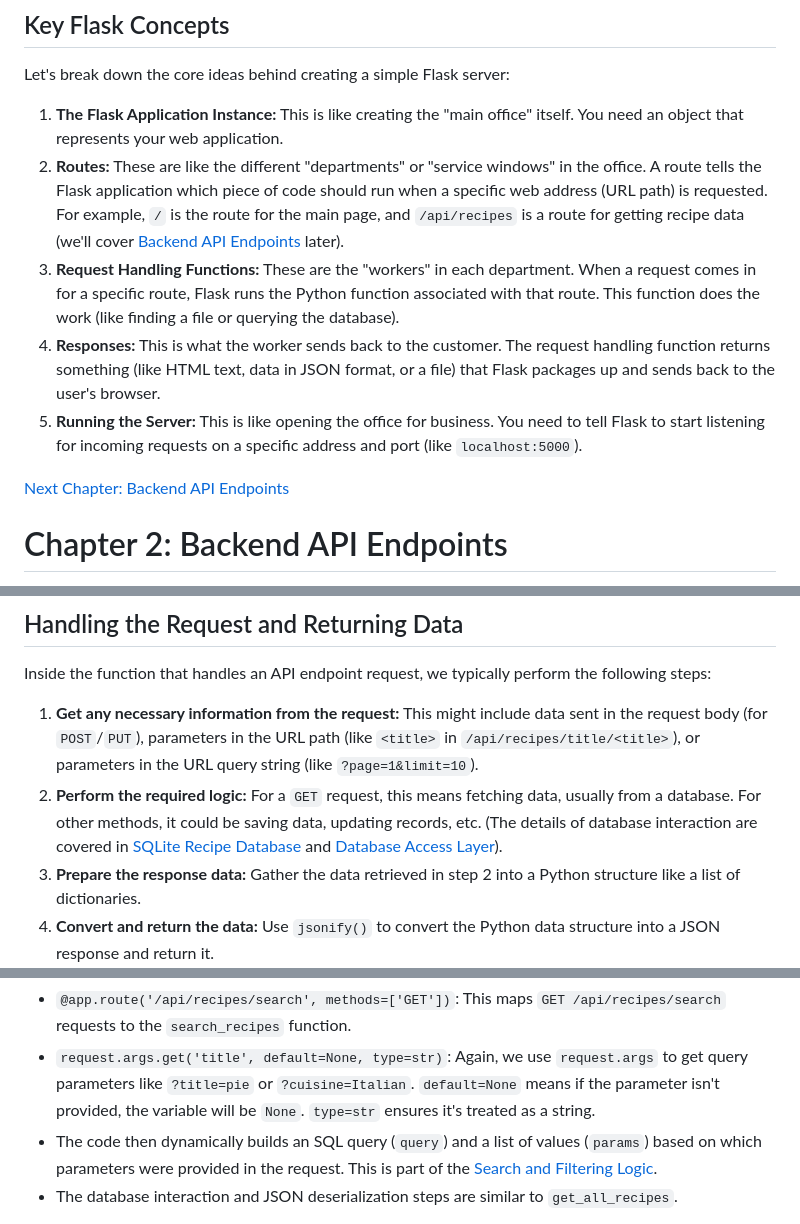
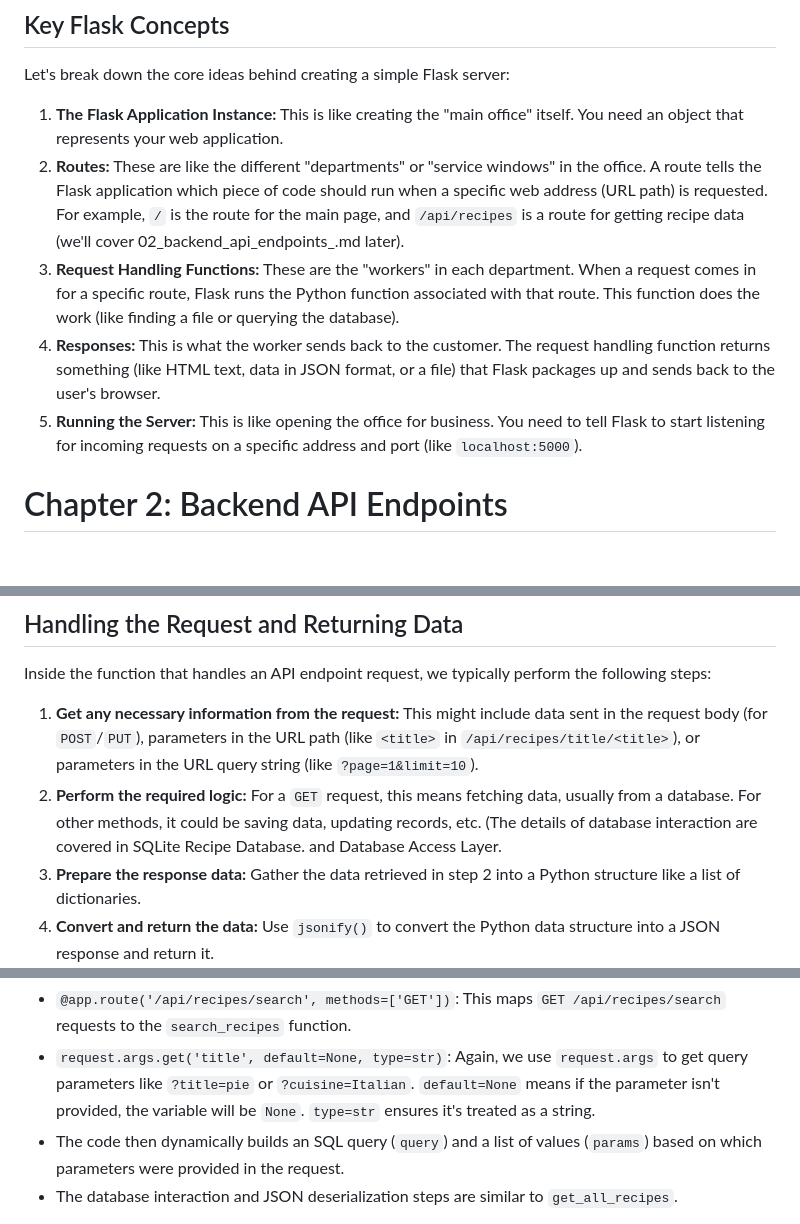
Before and after one commit to naveen-m0804/Recipe-API-development, a Markdown page: README.md, 3 parts joined by grey strips. Rendered like a GitHub page; blank space fills up the shorter version.

```diff
--- a/README.md
+++ b/README.md
@@ -86,12 +86,12 @@ How does Flask help us do that?
 Let's break down the core ideas behind creating a simple Flask server:
 
 1.  **The Flask Application Instance:** This is like creating the "main office" itself. You need an object that represents your web application.
-2.  **Routes:** These are like the different "departments" or "service windows" in the office. A route tells the Flask application which piece of code should run when a specific web address (URL path) is requested. For example, `/` is the route for the main page, and `/api/recipes` is a route for getting recipe data (we'll cover [Backend API Endpoints](02_backend_api_endpoints_.md) later).
+2.  **Routes:** These are like the different "departments" or "service windows" in the office. A route tells the Flask application which piece of code should run when a specific web address (URL path) is requested. For example, `/` is the route for the main page, and `/api/recipes` is a route for getting recipe data (we'll cover 02_backend_api_endpoints_.md later).
 3.  **Request Handling Functions:** These are the "workers" in each department. When a request comes in for a specific route, Flask runs the Python function associated with that route. This function does the work (like finding a file or querying the database).
 4.  **Responses:** This is what the worker sends back to the customer. The request handling function returns something (like HTML text, data in JSON format, or a file) that Flask packages up and sends back to the user's browser.
 5.  **Running the Server:** This is like opening the office for business. You need to tell Flask to start listening for incoming requests on a specific address and port (like `localhost:5000`).
 
-[Next Chapter: Backend API Endpoints](02_backend_api_endpoints_.md)
+
 
 
 # Chapter 2: Backend API Endpoints
@@ -194,7 +194,7 @@ Now, how does the `get_all_recipes` function *get* the recipes and *return* them
 Inside the function that handles an API endpoint request, we typically perform the following steps:
 
 1.  **Get any necessary information from the request:** This might include data sent in the request body (for `POST`/`PUT`), parameters in the URL path (like `<title>` in `/api/recipes/title/<title>`), or parameters in the URL query string (like `?page=1&limit=10`).
-2.  **Perform the required logic:** For a `GET` request, this means fetching data, usually from a database. For other methods, it could be saving data, updating records, etc. (The details of database interaction are covered in [SQLite Recipe Database](04_sqlite_recipe_database_.md) and [Database Access Layer](05_database_access_layer_.md)).
+2.  **Perform the required logic:** For a `GET` request, this means fetching data, usually from a database. For other methods, it could be saving data, updating records, etc. (The details of database interaction are covered in SQLite Recipe Database. and Database Access Layer.
 3.  **Prepare the response data:** Gather the data retrieved in step 2 into a Python structure like a list of dictionaries.
 4.  **Convert and return the data:** Use `jsonify()` to convert the Python data structure into a JSON response and return it.
 
@@ -325,7 +325,7 @@ def search_recipes():
 
 -   `@app.route('/api/recipes/search', methods=['GET'])`: This maps `GET /api/recipes/search` requests to the `search_recipes` function.
 -   `request.args.get('title', default=None, type=str)`: Again, we use `request.args` to get query parameters like `?title=pie` or `?cuisine=Italian`. `default=None` means if the parameter isn't provided, the variable will be `None`. `type=str` ensures it's treated as a string.
--   The code then dynamically builds an SQL query (`query`) and a list of values (`params`) based on which parameters were provided in the request. This is part of the [Search and Filtering Logic](07_search_and_filtering_logic_.md).
+-   The code then dynamically builds an SQL query (`query`) and a list of values (`params`) based on which parameters were provided in the request.
 -   The database interaction and JSON deserialization steps are similar to `get_all_recipes`.
 
 We also have endpoints like `/api/recipes/title/<title>` and `/api/recipes/cuisine` which work similarly but might get parameters differently (`<title>` is a path parameter, `cuisine` is a query parameter in this specific route) and execute different database queries. You can see their definitions in `app.py`.
```
Also changed, not shown: other parts of README.md (+12 -13 lines).
